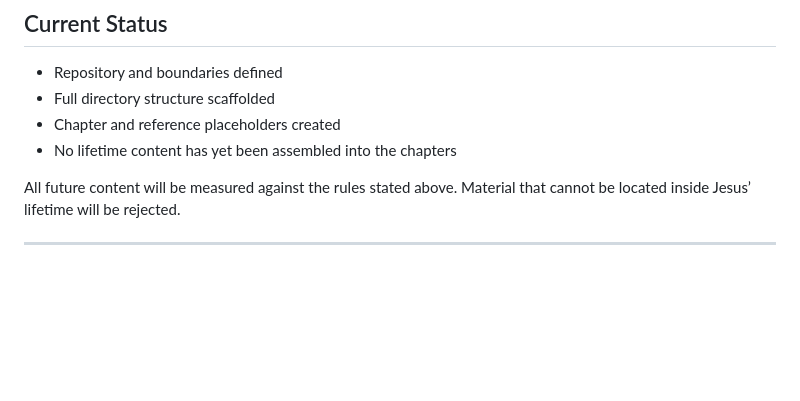
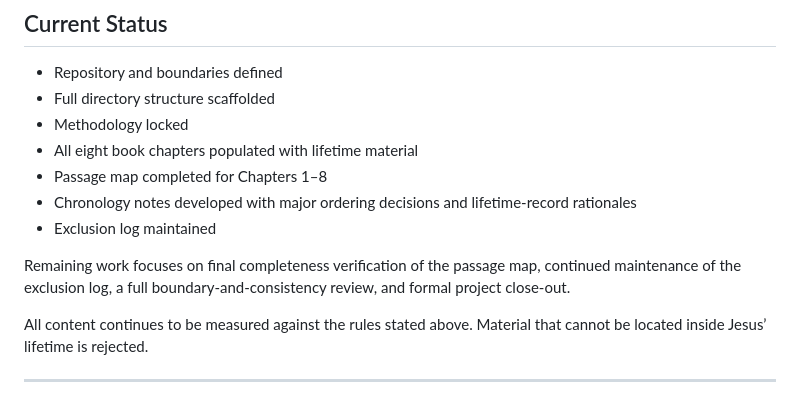
Before and after one commit to zfifteen/gospel-of-jesus, a Markdown page: README.md, the part around the change. Drawn GitHub-style; blank space fills up the shorter version.

Commit message:
Update README current status to reflect completed chapters and chronology

```diff
--- a/README.md
+++ b/README.md
@@ -95,10 +95,15 @@ gospel-of-jesus/
 
 - Repository and boundaries defined
 - Full directory structure scaffolded
-- Chapter and reference placeholders created
-- No lifetime content has yet been assembled into the chapters
+- Methodology locked
+- All eight book chapters populated with lifetime material
+- Passage map completed for Chapters 1–8
+- Chronology notes developed with major ordering decisions and lifetime-record rationales
+- Exclusion log maintained
 
-All future content will be measured against the rules stated above. Material that cannot be located inside Jesus’ lifetime will be rejected.
+Remaining work focuses on final completeness verification of the passage map, continued maintenance of the exclusion log, a full boundary-and-consistency review, and formal project close-out.
+
+All content continues to be measured against the rules stated above. Material that cannot be located inside Jesus’ lifetime is rejected.
 
 ---
 
```
